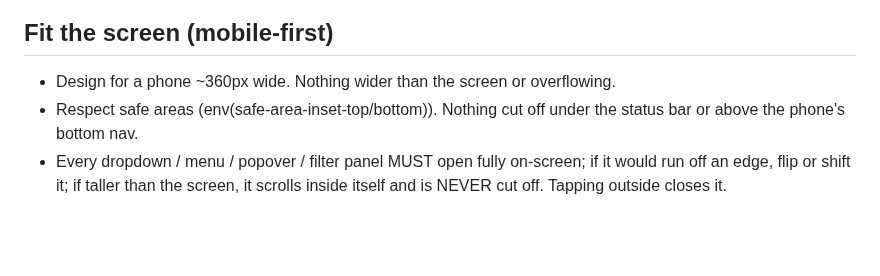
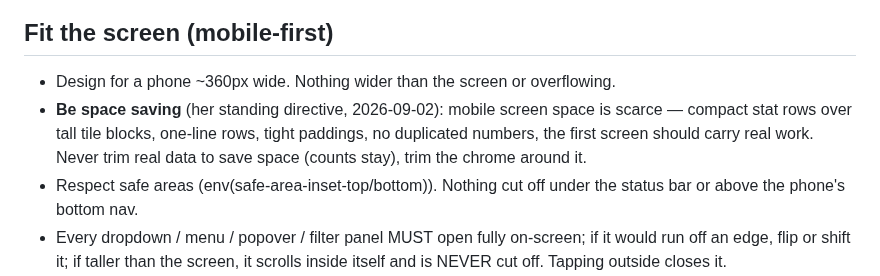
Before and after one commit to b00k33/lcm-pharmacy, a Markdown page: CLAUDE.md, the part around the change. Rendered like a GitHub page; blank space fills up the shorter version.

Commit message:
CLAUDE.md: her standing space-saving directive for mobile (2026-09-02)
Co-Authored-By: Claude Fable 5 <noreply@anthropic.com>

```diff
--- a/CLAUDE.md
+++ b/CLAUDE.md
@@ -14,6 +14,10 @@ aligned, organized and calm. Follow every rule, then re-check your work.
 
 ## Fit the screen (mobile-first)
 - Design for a phone ~360px wide. Nothing wider than the screen or overflowing.
+- **Be space saving** (her standing directive, 2026-09-02): mobile screen space is
+  scarce — compact stat rows over tall tile blocks, one-line rows, tight paddings,
+  no duplicated numbers, the first screen should carry real work. Never trim real
+  data to save space (counts stay), trim the chrome around it.
 - Respect safe areas (env(safe-area-inset-top/bottom)). Nothing cut off under the
   status bar or above the phone's bottom nav.
 - Every dropdown / menu / popover / filter panel MUST open fully on-screen; if it
```
